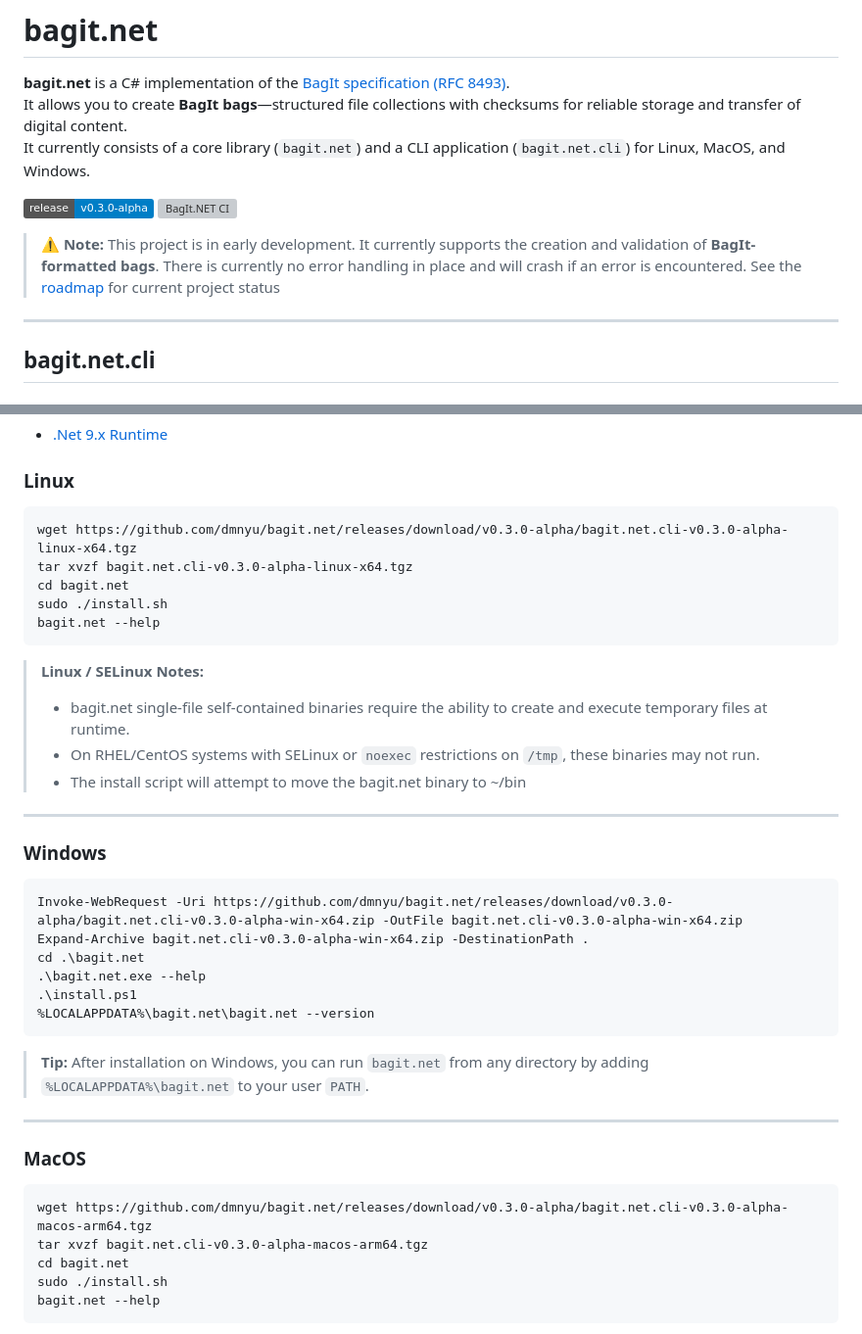
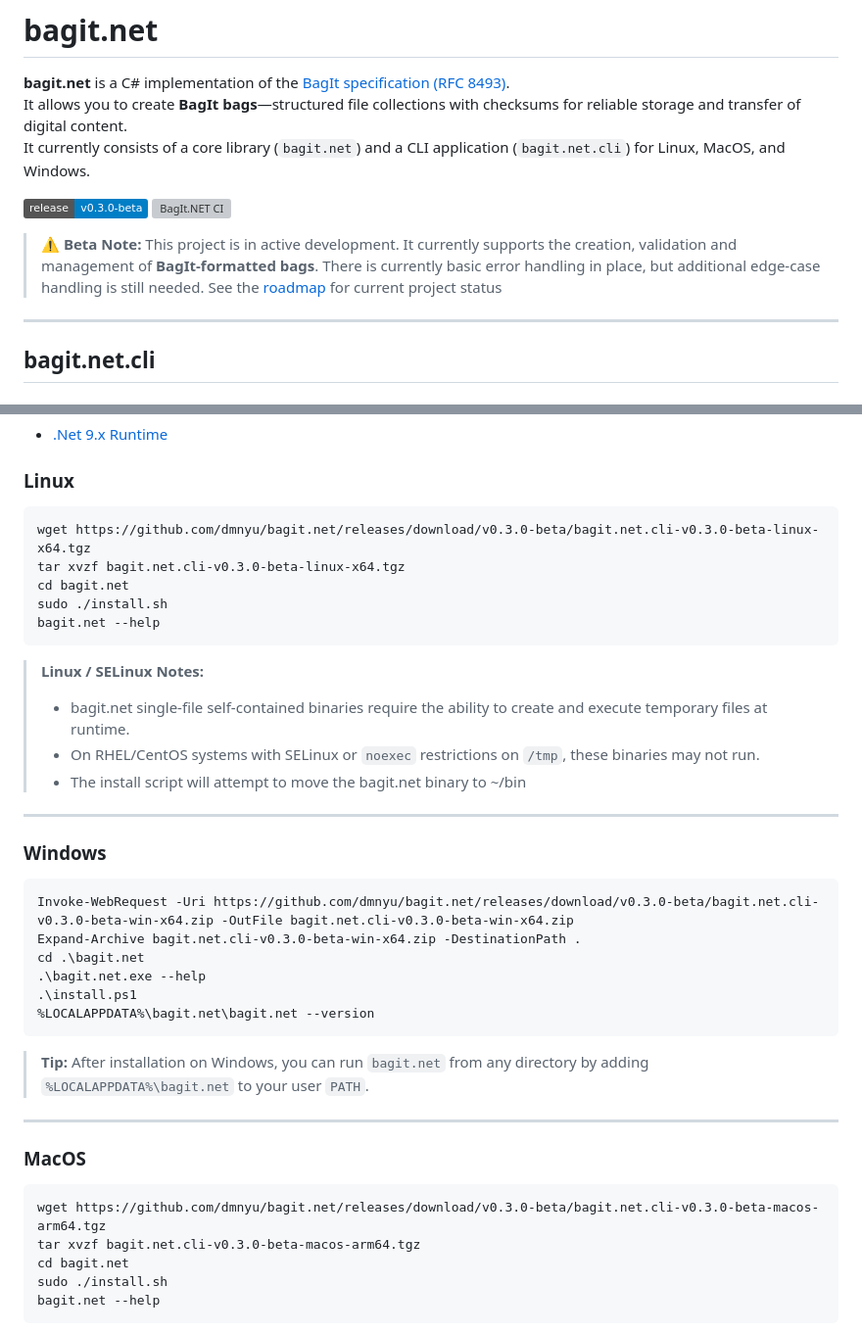
Before and after one commit to dmnyu/bagit.net, a Markdown page: README.md, 2 parts joined by grey strips. Shown: that part at 98% size. Drawn GitHub-style; badges without logos; grey boxes are pictures that could not be loaded.

````diff
--- a/README.md
+++ b/README.md
@@ -4,11 +4,11 @@
 It allows you to create **BagIt bags**—structured file collections with checksums for reliable storage and transfer of digital content.
 It currently consists of a core library (`bagit.net`) and a CLI application (`bagit.net.cli`) for Linux, MacOS, and Windows.
 
-[![Release](https://img.shields.io/badge/release-v0.3.0--alpha-blue)](https://github.com/dmnyu/bagit.net/releases/v0.3.0-alpha)
+[![Release](https://img.shields.io/badge/release-v0.3.0--beta-blue)](https://github.com/dmnyu/bagit.net/releases/v0.3.0-beta)
 ![BagIt.NET CI](https://github.com/dmnyu/bagit.net/actions/workflows/ci.yml/badge.svg)
 
-> ⚠️ **Note:** This project is in early development. It currently supports the creation and validation of **BagIt-formatted bags**.
-There is currently no error handling in place and will crash if an error is encountered. See the [roadmap](https://github.com/dmnyu/bagit.net/blob/main/bagitnet_roadmap.md) for current project status
+> ⚠️ **Beta Note:** This project is in active development. It currently supports the creation, validation and management of **BagIt-formatted bags**.
+There is currently basic error handling in place, but additional edge-case handling is still needed. See the [roadmap](https://github.com/dmnyu/bagit.net/blob/main/bagitnet_roadmap.md) for current project status
 
 ---
 
@@ -126,8 +126,8 @@ bagit.net help
 
 ### Linux
 ```bash
-wget https://github.com/dmnyu/bagit.net/releases/download/v0.3.0-alpha/bagit.net.cli-v0.3.0-alpha-linux-x64.tgz
-tar xvzf bagit.net.cli-v0.3.0-alpha-linux-x64.tgz
+wget https://github.com/dmnyu/bagit.net/releases/download/v0.3.0-beta/bagit.net.cli-v0.3.0-beta-linux-x64.tgz
+tar xvzf bagit.net.cli-v0.3.0-beta-linux-x64.tgz
 cd bagit.net
 sudo ./install.sh
 bagit.net --help
@@ -138,13 +138,12 @@ bagit.net --help
 > * On RHEL/CentOS systems with SELinux or `noexec` restrictions on `/tmp`, these binaries may not run.
 > * The install script will attempt to move the bagit.net binary to ~/bin
 
-
 ---
 
 ### Windows
 ```powershell
-Invoke-WebRequest -Uri https://github.com/dmnyu/bagit.net/releases/download/v0.3.0-alpha/bagit.net.cli-v0.3.0-alpha-win-x64.zip -OutFile bagit.net.cli-v0.3.0-alpha-win-x64.zip
-Expand-Archive bagit.net.cli-v0.3.0-alpha-win-x64.zip -DestinationPath .
+Invoke-WebRequest -Uri https://github.com/dmnyu/bagit.net/releases/download/v0.3.0-beta/bagit.net.cli-v0.3.0-beta-win-x64.zip -OutFile bagit.net.cli-v0.3.0-beta-win-x64.zip
+Expand-Archive bagit.net.cli-v0.3.0-beta-win-x64.zip -DestinationPath .
 cd .\bagit.net
 .\bagit.net.exe --help
 .\install.ps1
@@ -156,8 +155,8 @@ cd .\bagit.net
 
 ### MacOS
 ```bash
-wget https://github.com/dmnyu/bagit.net/releases/download/v0.3.0-alpha/bagit.net.cli-v0.3.0-alpha-macos-arm64.tgz
-tar xvzf bagit.net.cli-v0.3.0-alpha-macos-arm64.tgz
+wget https://github.com/dmnyu/bagit.net/releases/download/v0.3.0-beta/bagit.net.cli-v0.3.0-beta-macos-arm64.tgz
+tar xvzf bagit.net.cli-v0.3.0-beta-macos-arm64.tgz
 cd bagit.net
 sudo ./install.sh
 bagit.net --help
````
